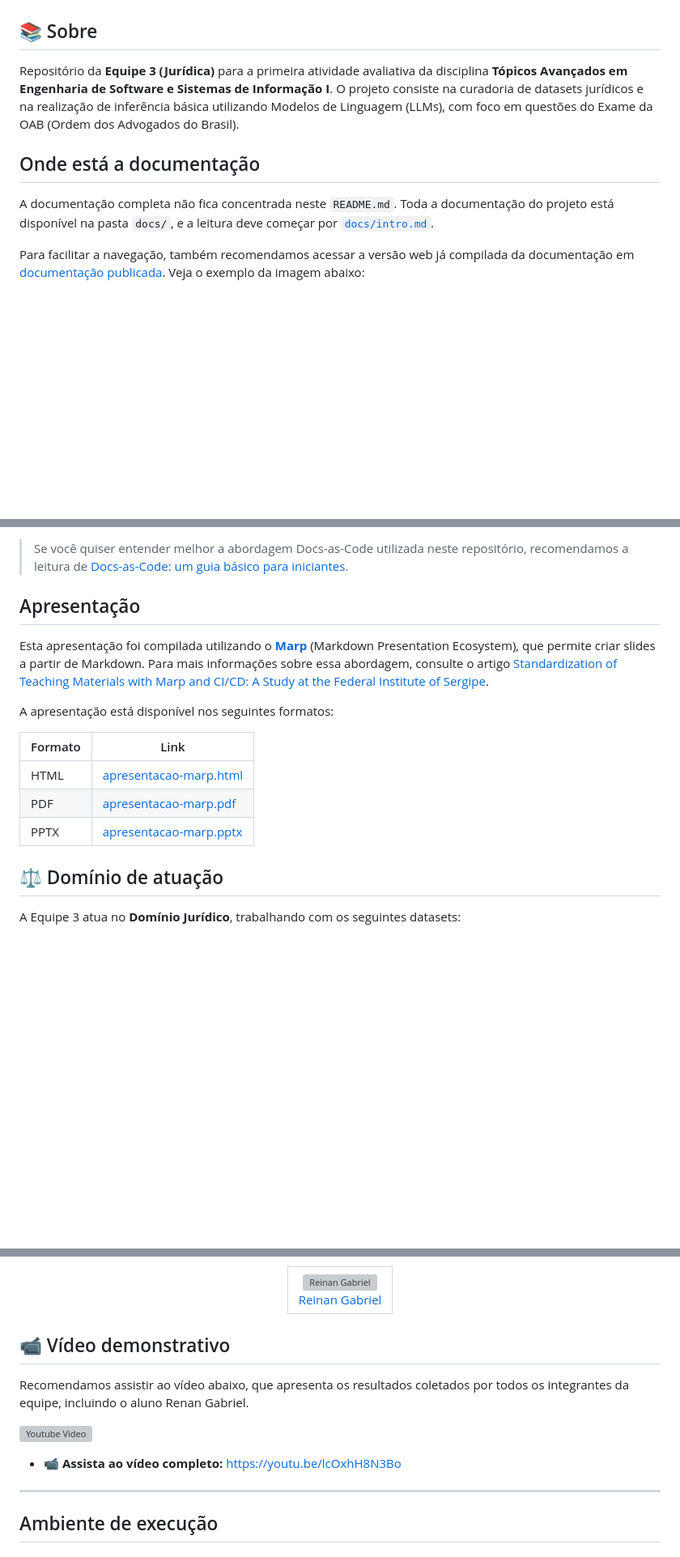
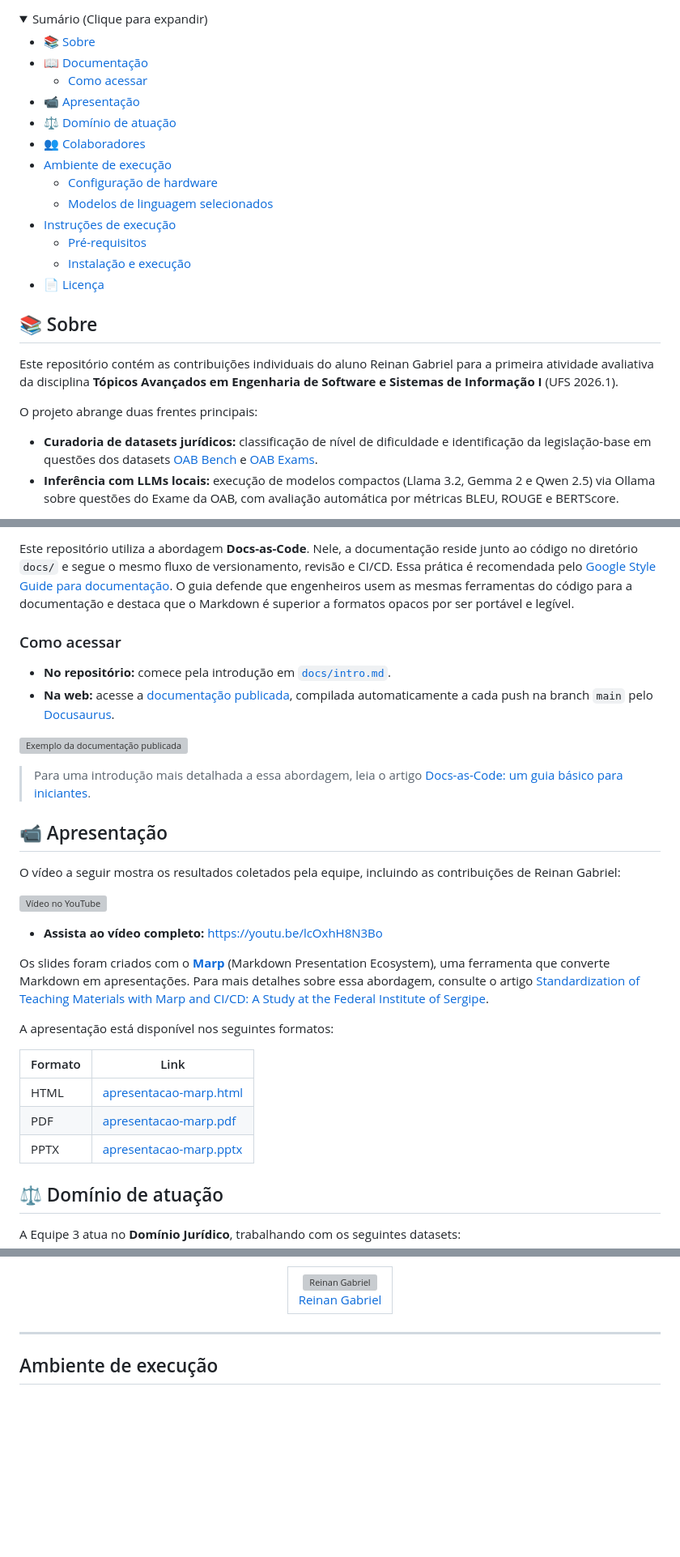
Before and after one commit to ReinanHS/Topicos_Avancados_2026_1_Equipe_JUD_3_atividade1, a Markdown page: README.md, 3 parts joined by grey strips. Shown at 81% size. Drawn GitHub-style; folded sections open; blank space fills up the shorter version; grey boxes are pictures that could not be loaded.

Commit message:
refactor: atualização para a documentação

```diff
--- a/README.md
+++ b/README.md
@@ -36,15 +48,32 @@
 </div>
+
+<details>
+<summary>Sumário (Clique para expandir)</summary>
+
+- [📚 Sobre](#-sobre)
+- [📖 Documentação](#-documentação)
+  - [Como acessar](#como-acessar)
+- [📹 Apresentação](#-apresentação)
+- [⚖️ Domínio de atuação](#️-domínio-de-atuação)
+- [👥 Colaboradores](#-colaboradores)
+- [Ambiente de execução](#ambiente-de-execução)
+  - [Configuração de hardware](#configuração-de-hardware)
+  - [Modelos de linguagem selecionados](#modelos-de-linguagem-selecionados)
+- [Instruções de execução](#instruções-de-execução)
+  - [Pré-requisitos](#pré-requisitos)
+  - [Instalação e execução](#instalação-e-execução)
+- [📄 Licença](#-licença)
+</details>
 
 ## 📚 Sobre
 
-Repositório da **Equipe 3 (Jurídica)** para a primeira atividade avaliativa da disciplina **Tópicos Avançados em Engenharia de Software e Sistemas de Informação I**. O projeto consiste na curadoria de datasets jurídicos e na realização de inferência básica utilizando Modelos de Linguagem (LLMs), com foco em questões do Exame da OAB (Ordem dos Advogados do Brasil).
+Este repositório contém as contribuições individuais do aluno Reinan Gabriel para a primeira atividade avaliativa da disciplina **Tópicos Avançados em Engenharia de Software e Sistemas de Informação I** (UFS 2026.1).
 
-## Onde está a documentação
+O projeto abrange duas frentes principais:
 
-A documentação completa não fica concentrada neste `README.md`. Toda a
-documentação do projeto está disponível na pasta `docs/`, e a leitura deve
-começar por [`docs/intro.md`][docs-intro].
+- **Curadoria de datasets jurídicos:** classificação de nível de dificuldade e identificação da legislação-base em questões dos datasets [OAB Bench][oab-bench] e [OAB Exams][oab-exams].
+- **Inferência com LLMs locais:** execução de modelos compactos (Llama 3.2, Gemma 2 e Qwen 2.5) via Ollama sobre questões do Exame da OAB, com avaliação automática por métricas BLEU, ROUGE e BERTScore.
 
-Para facilitar a navegação, também recomendamos acessar a versão web já
-compilada da documentação em [documentação publicada][docs-web]. Veja o exemplo da imagem abaixo:
+[oab-bench]: https://huggingface.co/datasets/maritaca-ai/oab-bench
+[oab-exams]: https://huggingface.co/datasets/eduagarcia/oab_exams
 
@@ -52,7 +81,14 @@ compilada da documentação em [documentação publicada][docs-web]. Veja o exem
 
-> Se você quiser entender melhor a abordagem Docs-as-Code utilizada neste
-repositório, recomendamos a leitura de
-[Docs-as-Code: um guia básico para iniciantes][docs-as-code-artigo].
+Este repositório utiliza a abordagem **Docs-as-Code**. Nele, a documentação reside junto ao código no diretório `docs/` e segue o mesmo fluxo de versionamento, revisão e CI/CD. Essa prática é recomendada pelo [Google Style Guide para documentação](https://github.com/google/styleguide/tree/gh-pages/docguide). O guia defende que engenheiros usem as mesmas ferramentas do código para a documentação e destaca que o Markdown é superior a formatos opacos por ser portável e legível.
+
+### Como acessar
+
+- **No repositório:** comece pela introdução em [`docs/intro.md`][docs-intro].
+- **Na web:** acesse a [documentação publicada][docs-web], compilada automaticamente a cada push na branch `main` pelo [Docusaurus][docusaurus].
+
+![Exemplo da documentação publicada](docs/assets/presentation-documentation.gif)
+
+> Para uma introdução mais detalhada a essa abordagem, leia o artigo [Docs-as-Code: um guia básico para iniciantes][docs-as-code-artigo].
 
 [docs-intro]: docs/intro.md
 [docs-web]: https://reinanhs.github.io/Topicos_Avancados_2026_1_Equipe_JUD_3_atividade1/docs
@@ -60,16 +97,21 @@ repositório, recomendamos a leitura de
 
-## Apresentação
+## 📹 Apresentação
 
-Esta apresentação foi compilada utilizando o [**Marp**](https://marp.app/) (Markdown Presentation Ecosystem), que permite criar slides a partir de Markdown. Para mais informações sobre essa abordagem, consulte o artigo [Standardization of Teaching Materials with Marp and CI/CD: A Study at the Federal Institute of Sergipe](https://doi.org/10.34178/jbth.v7iSuppl2.450).
+O vídeo a seguir mostra os resultados coletados pela equipe, incluindo as contribuições de Reinan Gabriel:
+
+[![Vídeo no YouTube](https://gitlab.com/reinanhs/repo-slide-presentation/-/wikis/uploads/c5e58833db92ec50619f8b302ae8f480/baixados.png)](https://youtu.be/lcOxhH8N3Bo)
+
+- **Assista ao vídeo completo:** [https://youtu.be/lcOxhH8N3Bo](https://youtu.be/lcOxhH8N3Bo)
+
+Os slides foram criados com o [**Marp**](https://marp.app/) (Markdown Presentation Ecosystem), uma ferramenta que converte Markdown em apresentações. Para mais detalhes sobre essa abordagem, consulte o artigo [Standardization of Teaching Materials with Marp and CI/CD: A Study at the Federal Institute of Sergipe](https://doi.org/10.34178/jbth.v7iSuppl2.450).
 
 A apresentação está disponível nos seguintes formatos:
 
-| Formato | Link                                                                                                                         |
-|---------|------------------------------------------------------------------------------------------------------------------------------|
-| HTML    | [apresentacao-marp.html](https://reinanhs.github.io/Topicos_Avancados_2026_1_Equipe_JUD_3_atividade1/apresentacao-marp.html) |
-| PDF     | [apresentacao-marp.pdf](https://reinanhs.github.io/Topicos_Avancados_2026_1_Equipe_JUD_3_atividade1/apresentacao-marp.pdf)   |
-| PPTX    | [apresentacao-marp.pptx](https://reinanhs.github.io/Topicos_Avancados_2026_1_Equipe_JUD_3_atividade1/apresentacao-marp.pptx) |
-
+| Formato | Link |
+|---------|------|
+| HTML | [apresentacao-marp.html](https://reinanhs.github.io/Topicos_Avancados_2026_1_Equipe_JUD_3_atividade1/apresentacao-marp.html) |
+| PDF | [apresentacao-marp.pdf](https://reinanhs.github.io/Topicos_Avancados_2026_1_Equipe_JUD_3_atividade1/apresentacao-marp.pdf) |
+| PPTX | [apresentacao-marp.pptx](https://reinanhs.github.io/Topicos_Avancados_2026_1_Equipe_JUD_3_atividade1/apresentacao-marp.pptx) |
 
 ## ⚖️ Domínio de atuação
 
@@ -103,14 +145,6 @@ Este repositório contém as contribuições realizadas pelo aluno **Reinan Gabr
   </tr>
 </table>
 </div>
-
-## 📹 Vídeo demonstrativo
-
-Recomendamos assistir ao vídeo abaixo, que apresenta os resultados coletados por todos os integrantes da equipe, incluindo o aluno Renan Gabriel.
-
-[![Youtube Video](https://gitlab.com/reinanhs/repo-slide-presentation/-/wikis/uploads/c5e58833db92ec50619f8b302ae8f480/baixados.png)](https://youtu.be/lcOxhH8N3Bo)
-
-- 📹 **Assista ao vídeo completo:** [https://youtu.be/lcOxhH8N3Bo](https://youtu.be/lcOxhH8N3Bo)
 
 ---
 
```
Also changed, not shown: other parts of README.md (+22 -9 lines), SECURITY.md (added, +12 -0 lines).
